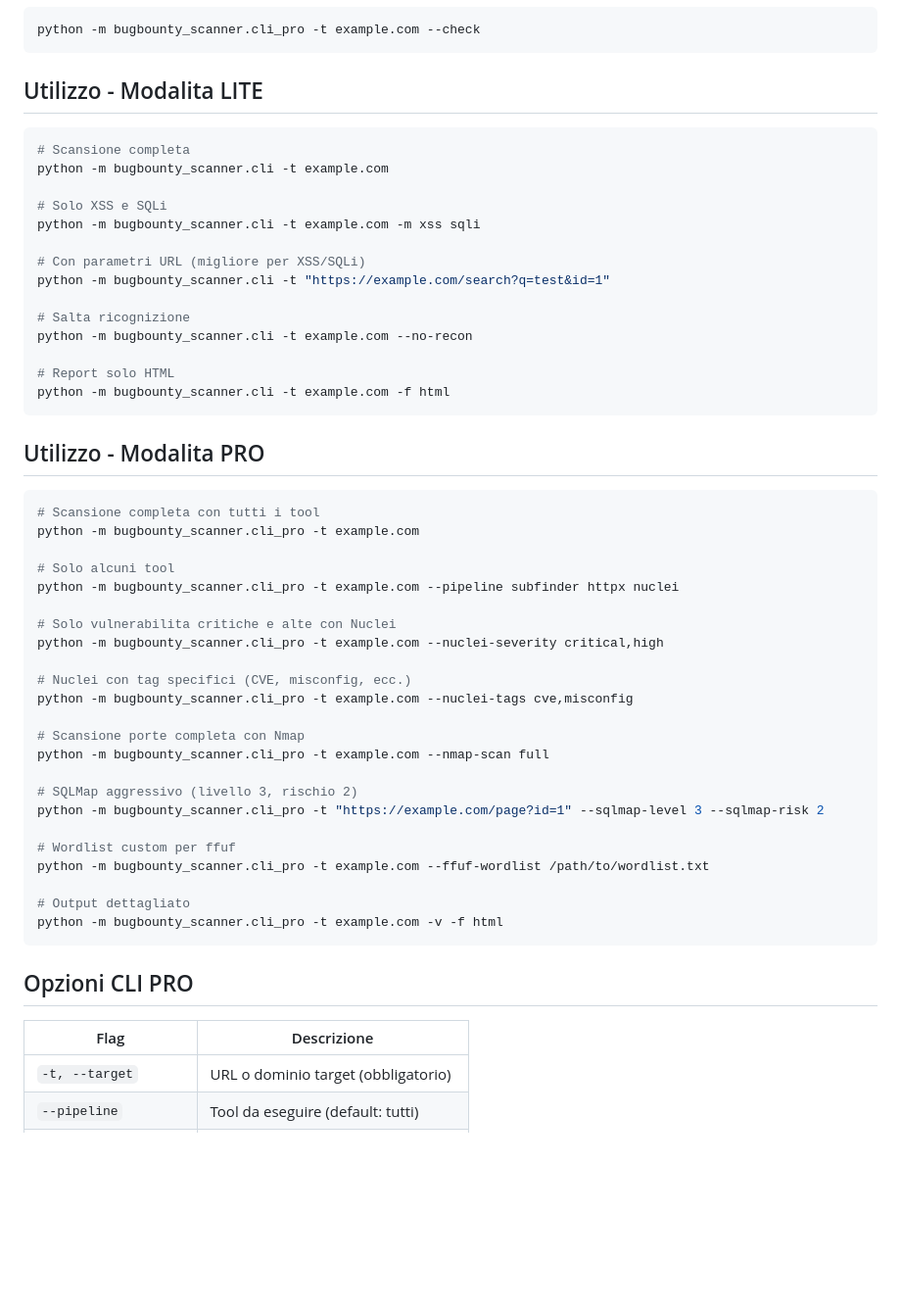
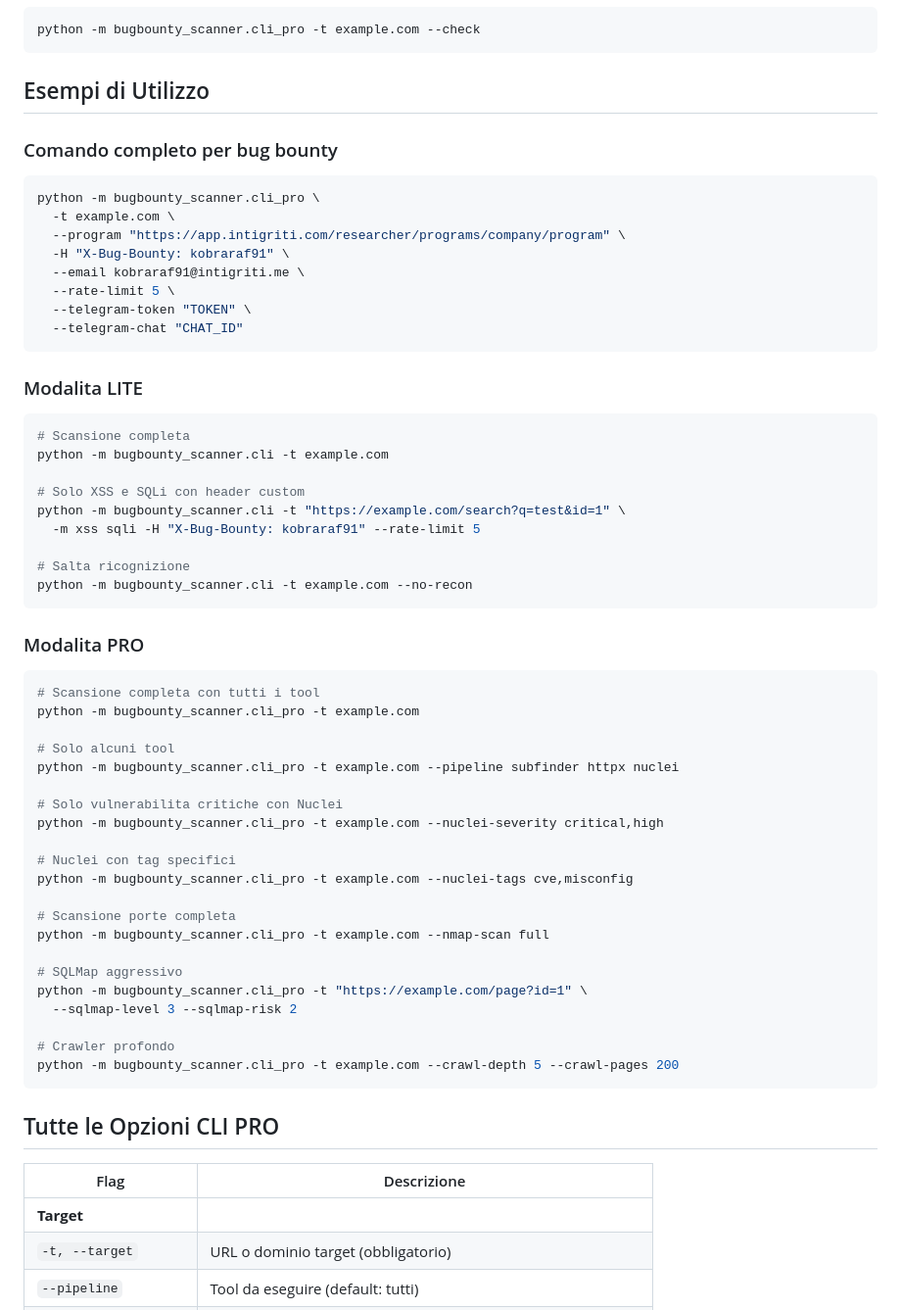
Before and after one commit to raffaele1991/Raffaele-Devita, a Markdown page: README.md, the part around one of its changes. Shown at 98% size. Drawn GitHub-style; blank space fills up the shorter version.

````diff
--- a/README.md
+++ b/README.md
@@ -53,27 +102,34 @@ chmod +x install_tools.sh
 python -m bugbounty_scanner.cli_pro -t example.com --check
 ```
 
-## Utilizzo - Modalita LITE
+## Esempi di Utilizzo
 
+### Comando completo per bug bounty
+```bash
+python -m bugbounty_scanner.cli_pro \
+  -t example.com \
+  --program "https://app.intigriti.com/researcher/programs/company/program" \
+  -H "X-Bug-Bounty: kobraraf91" \
+  --email kobraraf91@intigriti.me \
+  --rate-limit 5 \
+  --telegram-token "TOKEN" \
+  --telegram-chat "CHAT_ID"
+```
+
+### Modalita LITE
 ```bash
 # Scansione completa
 python -m bugbounty_scanner.cli -t example.com
 
-# Solo XSS e SQLi
-python -m bugbounty_scanner.cli -t example.com -m xss sqli
-
-# Con parametri URL (migliore per XSS/SQLi)
-python -m bugbounty_scanner.cli -t "https://example.com/search?q=test&id=1"
+# Solo XSS e SQLi con header custom
+python -m bugbounty_scanner.cli -t "https://example.com/search?q=test&id=1" \
+  -m xss sqli -H "X-Bug-Bounty: kobraraf91" --rate-limit 5
 
 # Salta ricognizione
 python -m bugbounty_scanner.cli -t example.com --no-recon
-
-# Report solo HTML
-python -m bugbounty_scanner.cli -t example.com -f html
 ```
 
-## Utilizzo - Modalita PRO
-
+### Modalita PRO
 ```bash
 # Scansione completa con tutti i tool
 python -m bugbounty_scanner.cli_pro -t example.com
@@ -81,29 +137,28 @@ python -m bugbounty_scanner.cli_pro -t example.com
 # Solo alcuni tool
 python -m bugbounty_scanner.cli_pro -t example.com --pipeline subfinder httpx nuclei
 
-# Solo vulnerabilita critiche e alte con Nuclei
+# Solo vulnerabilita critiche con Nuclei
 python -m bugbounty_scanner.cli_pro -t example.com --nuclei-severity critical,high
 
-# Nuclei con tag specifici (CVE, misconfig, ecc.)
+# Nuclei con tag specifici
 python -m bugbounty_scanner.cli_pro -t example.com --nuclei-tags cve,misconfig
 
-# Scansione porte completa con Nmap
+# Scansione porte completa
 python -m bugbounty_scanner.cli_pro -t example.com --nmap-scan full
 
-# SQLMap aggressivo (livello 3, rischio 2)
-python -m bugbounty_scanner.cli_pro -t "https://example.com/page?id=1" --sqlmap-level 3 --sqlmap-risk 2
+# SQLMap aggressivo
+python -m bugbounty_scanner.cli_pro -t "https://example.com/page?id=1" \
+  --sqlmap-level 3 --sqlmap-risk 2
 
-# Wordlist custom per ffuf
-python -m bugbounty_scanner.cli_pro -t example.com --ffuf-wordlist /path/to/wordlist.txt
-
-# Output dettagliato
-python -m bugbounty_scanner.cli_pro -t example.com -v -f html
+# Crawler profondo
+python -m bugbounty_scanner.cli_pro -t example.com --crawl-depth 5 --crawl-pages 200
 ```
 
-## Opzioni CLI PRO
+## Tutte le Opzioni CLI PRO
 
 | Flag | Descrizione |
 |------|-------------|
+| **Target** | |
 | `-t, --target` | URL o dominio target (obbligatorio) |
 | `--pipeline` | Tool da eseguire (default: tutti) |
 | `--check` | Verifica tool installati ed esci |
````
Also changed, not shown: other parts of README.md (+108 -30 lines).
